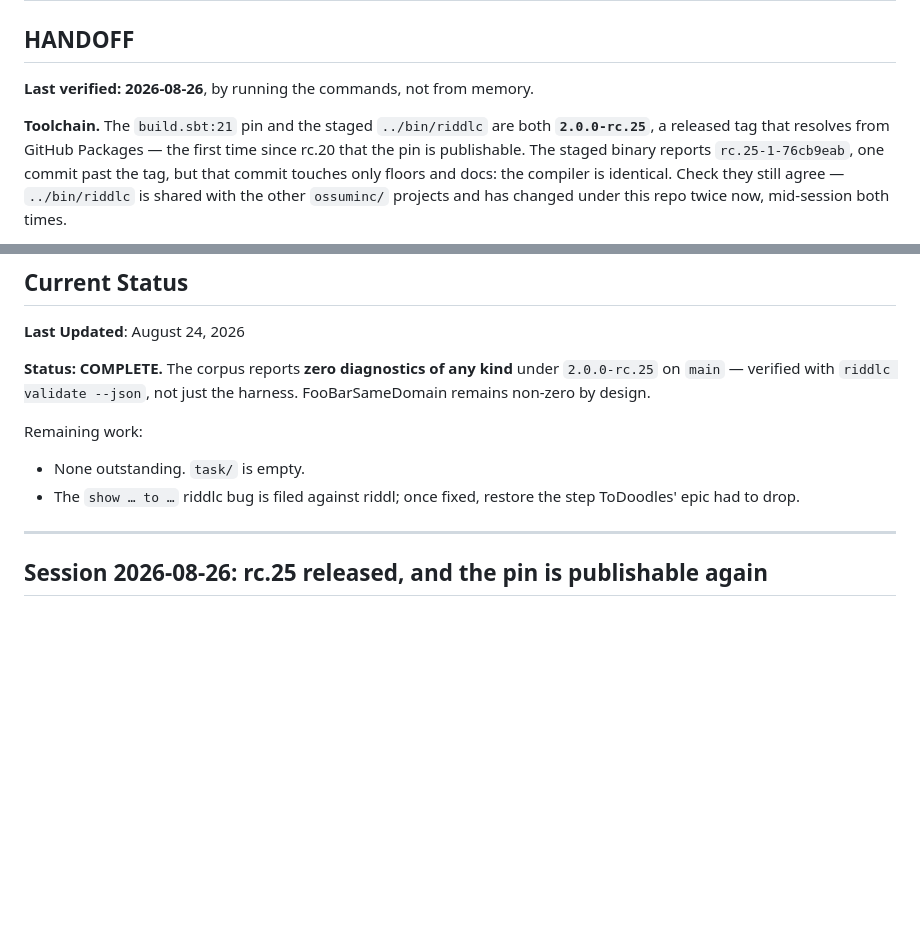
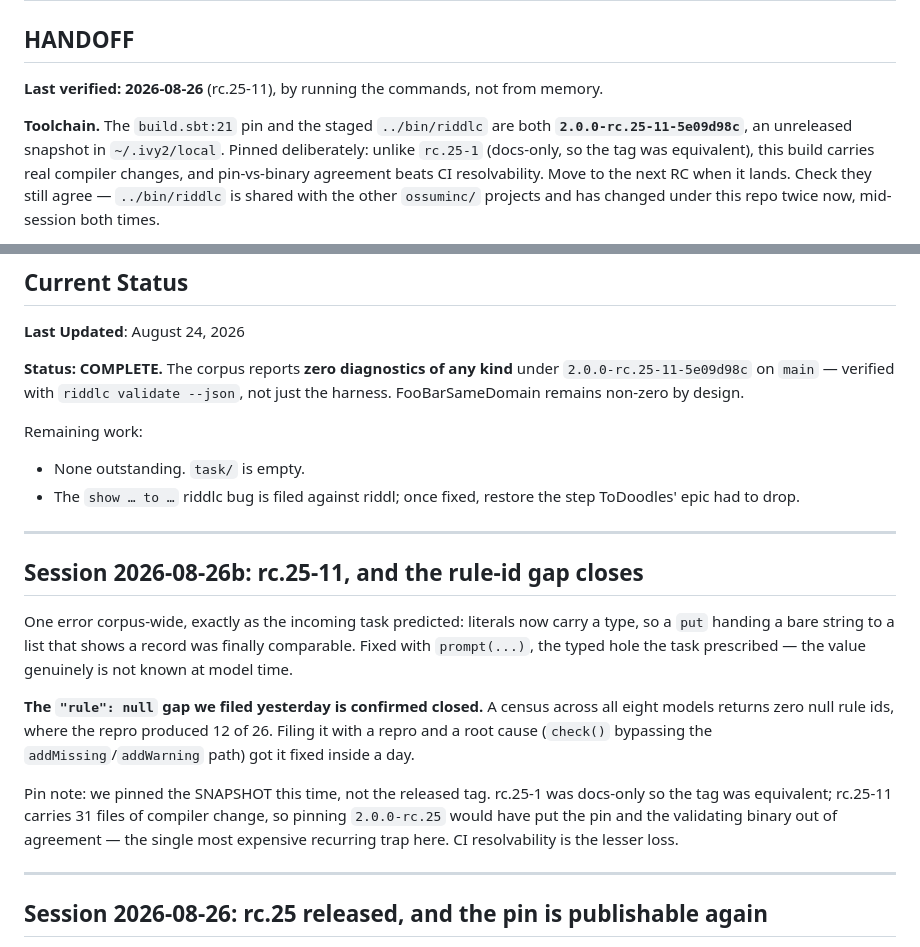
Before and after one commit to ossuminc/riddl-examples, a Markdown page: NOTEBOOK.md, 2 parts joined by grey strips. Rendered like a GitHub page; blank space fills up the shorter version.

Commit message:
Record the rc.25-11 pin rationale and the closed rule-id gap
The pin is a snapshot again, deliberately: rc.25-1 was docs-only so the tag
was equivalent, but rc.25-11 carries real compiler changes and pinning the
tag would break pin-vs-binary agreement.

Also records that the null-rule-id defect this repo filed is fixed and
verified from here.

Co-Authored-By: Claude Opus 5 <noreply@anthropic.com>

```diff
--- a/NOTEBOOK.md
+++ b/NOTEBOOK.md
@@ -2,13 +2,13 @@
 
 ## HANDOFF
 
-**Last verified: 2026-08-26**, by running the commands, not from memory.
+**Last verified: 2026-08-26** (rc.25-11), by running the commands, not from memory.
 
 **Toolchain.** The `build.sbt:21` pin and the staged `../bin/riddlc` are both
-**`2.0.0-rc.25`**, a released tag that resolves from GitHub Packages — the
-first time since rc.20 that the pin is publishable. The staged binary reports
-`rc.25-1-76cb9eab`, one commit past the tag, but that commit touches only
-floors and docs: the compiler is identical. Check
+**`2.0.0-rc.25-11-5e09d98c`**, an unreleased snapshot in `~/.ivy2/local`.
+Pinned deliberately: unlike `rc.25-1` (docs-only, so the tag was equivalent),
+this build carries real compiler changes, and pin-vs-binary agreement beats
+CI resolvability. Move to the next RC when it lands. Check
 they still agree — `../bin/riddlc` is shared with the other `ossuminc/`
 projects and has changed under this repo twice now, mid-session both times.
 
@@ -96,14 +96,34 @@ to the task file and note completion in this notebook.
 **Last Updated**: August 24, 2026
 
 **Status: COMPLETE.** The corpus reports **zero diagnostics of any kind**
-under `2.0.0-rc.25` on `main` — verified with `riddlc validate --json`, not
-just the harness. FooBarSameDomain remains non-zero by
+under `2.0.0-rc.25-11-5e09d98c` on `main` — verified with `riddlc validate
+--json`, not just the harness. FooBarSameDomain remains non-zero by
 design.
 
 Remaining work:
 - None outstanding. `task/` is empty.
 - The `show … to …` riddlc bug is filed against riddl; once fixed, restore
   the step ToDoodles' epic had to drop.
+
+---
+
+## Session 2026-08-26b: rc.25-11, and the rule-id gap closes
+
+One error corpus-wide, exactly as the incoming task predicted: literals now
+carry a type, so a `put` handing a bare string to a list that shows a record
+was finally comparable. Fixed with `prompt(...)`, the typed hole the task
+prescribed — the value genuinely is not known at model time.
+
+**The `"rule": null` gap we filed yesterday is confirmed closed.** A census
+across all eight models returns zero null rule ids, where the repro produced
+12 of 26. Filing it with a repro and a root cause (`check()` bypassing the
+`addMissing`/`addWarning` path) got it fixed inside a day.
+
+Pin note: we pinned the SNAPSHOT this time, not the released tag. rc.25-1 was
+docs-only so the tag was equivalent; rc.25-11 carries 31 files of compiler
+change, so pinning `2.0.0-rc.25` would have put the pin and the validating
+binary out of agreement — the single most expensive recurring trap here. CI
+resolvability is the lesser loss.
 
 ---
 
```
Also changed, not shown: CLAUDE.md (+2 -2 lines).
